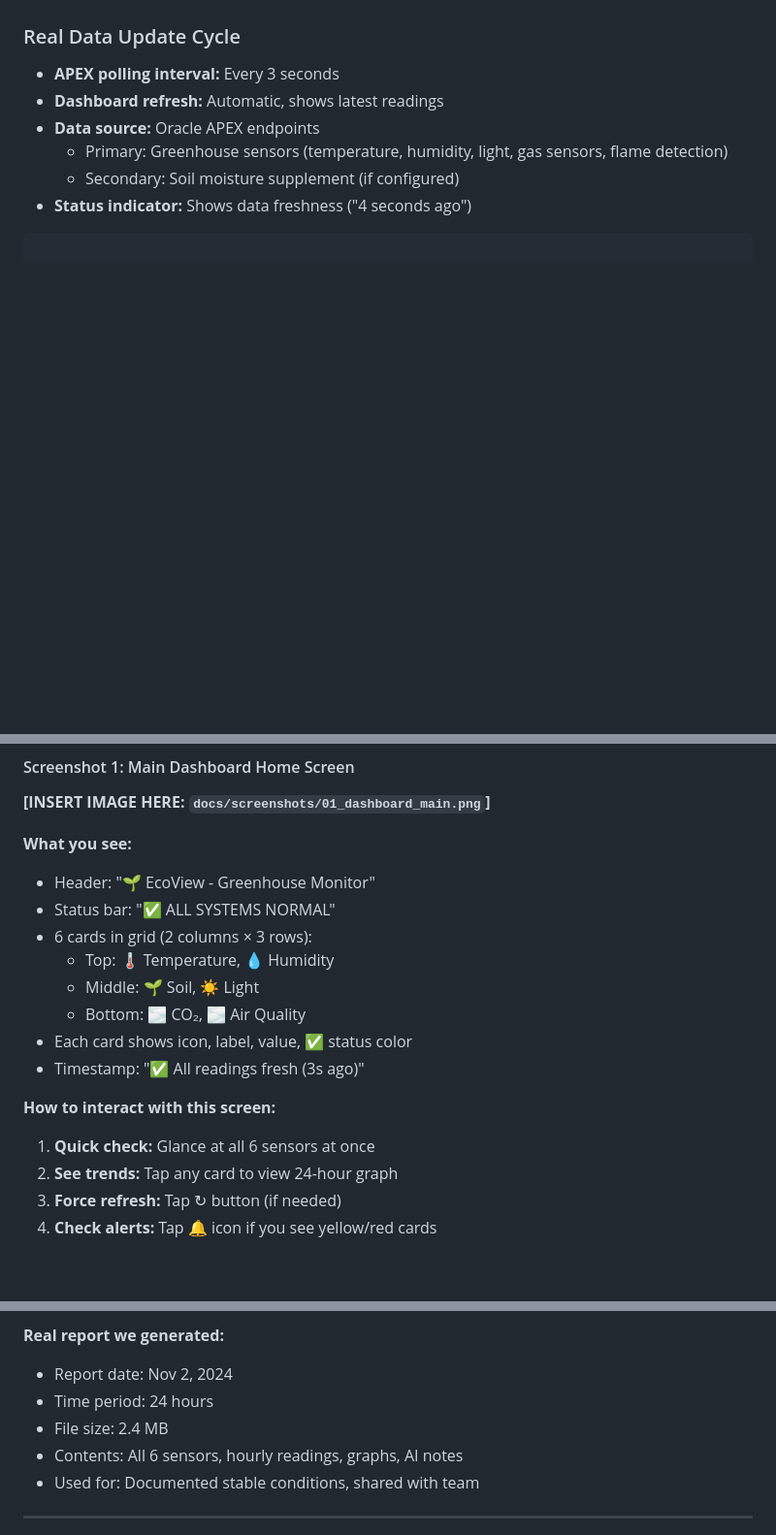
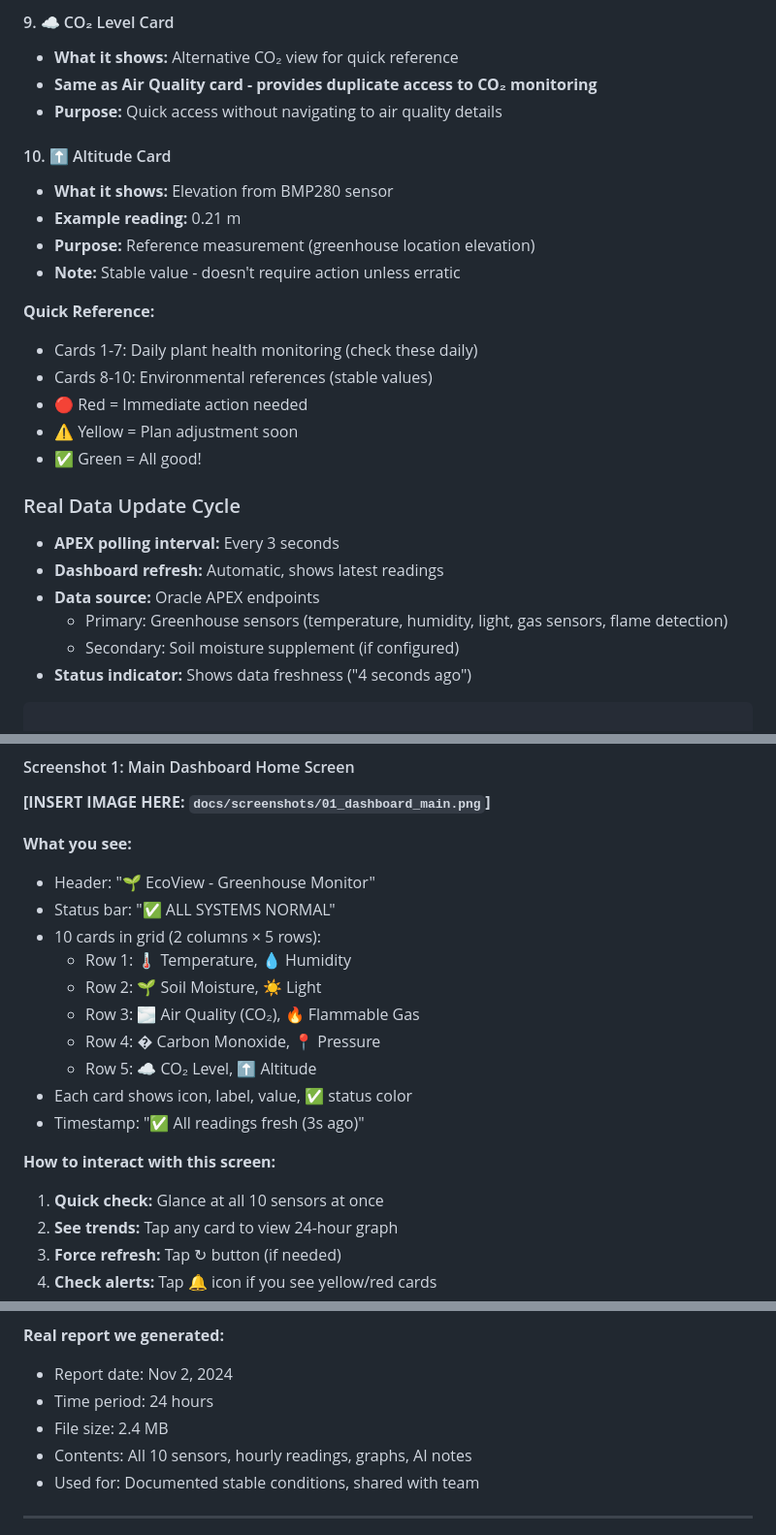
Before and after one commit to Ismail-deb/sturdy-giggle, a Markdown page: USER_MANUAL_QUICK.md, 3 parts joined by grey strips. Shown at 97% size. Drawn GitHub-style; blank space fills up the shorter version.

Commit message:
Complete documentation update: comprehensive 10-card dashboard details with thresholds, status colors, and action recommendations

```diff
--- a/USER_MANUAL_QUICK.md
+++ b/USER_MANUAL_QUICK.md
@@ -285,3 +345,21 @@ Navigation: [🔔] [📊] [📄] [⚙️]
+#### 9. ☁️ CO₂ Level Card
+- **What it shows:** Alternative CO₂ view for quick reference
+- **Same as Air Quality card - provides duplicate access to CO₂ monitoring**
+- **Purpose:** Quick access without navigating to air quality details
+
+#### 10. ⬆️ Altitude Card
+- **What it shows:** Elevation from BMP280 sensor
+- **Example reading:** 0.21 m
+- **Purpose:** Reference measurement (greenhouse location elevation)
+- **Note:** Stable value - doesn't require action unless erratic
+
+**Quick Reference:**
+- Cards 1-7: Daily plant health monitoring (check these daily)
+- Cards 8-10: Environmental references (stable values)
+- 🔴 Red = Immediate action needed
+- ⚠️ Yellow = Plan adjustment soon
+- ✅ Green = All good!
+
 ### Real Data Update Cycle
 
 - **APEX polling interval:** Every 3 seconds
@@ -344,15 +422,17 @@ System operational ✅ = All sensors responding correctly
 **What you see:**
 - Header: "🌱 EcoView - Greenhouse Monitor"
 - Status bar: "✅ ALL SYSTEMS NORMAL"
-- 6 cards in grid (2 columns × 3 rows):
-  - Top: 🌡️ Temperature, 💧 Humidity
-  - Middle: 🌱 Soil, ☀️ Light
-  - Bottom: 🌫️ CO₂, 🌫️ Air Quality
+- 10 cards in grid (2 columns × 5 rows):
+  - Row 1: 🌡️ Temperature, 💧 Humidity
+  - Row 2: 🌱 Soil Moisture, ☀️ Light
+  - Row 3: 🌫️ Air Quality (CO₂), 🔥 Flammable Gas
+  - Row 4: �️ Carbon Monoxide, 📍 Pressure
+  - Row 5: ☁️ CO₂ Level, ⬆️ Altitude
 - Each card shows icon, label, value, ✅ status color
 - Timestamp: "✅ All readings fresh (3s ago)"
 
 **How to interact with this screen:**
-1. **Quick check:** Glance at all 6 sensors at once
+1. **Quick check:** Glance at all 10 sensors at once
 2. **See trends:** Tap any card to view 24-hour graph
 3. **Force refresh:** Tap ↻ button (if needed)
 4. **Check alerts:** Tap 🔔 icon if you see yellow/red cards
@@ -904,7 +984,7 @@ Generated: Nov 2, 2024 3:45 PM
 - Report date: Nov 2, 2024
 - Time period: 24 hours
 - File size: 2.4 MB
-- Contents: All 6 sensors, hourly readings, graphs, AI notes
+- Contents: All 10 sensors, hourly readings, graphs, AI notes
 - Used for: Documented stable conditions, shared with team
 
 ---
```
Also changed, not shown: other parts of USER_MANUAL_QUICK.md (+61 -1 lines).
